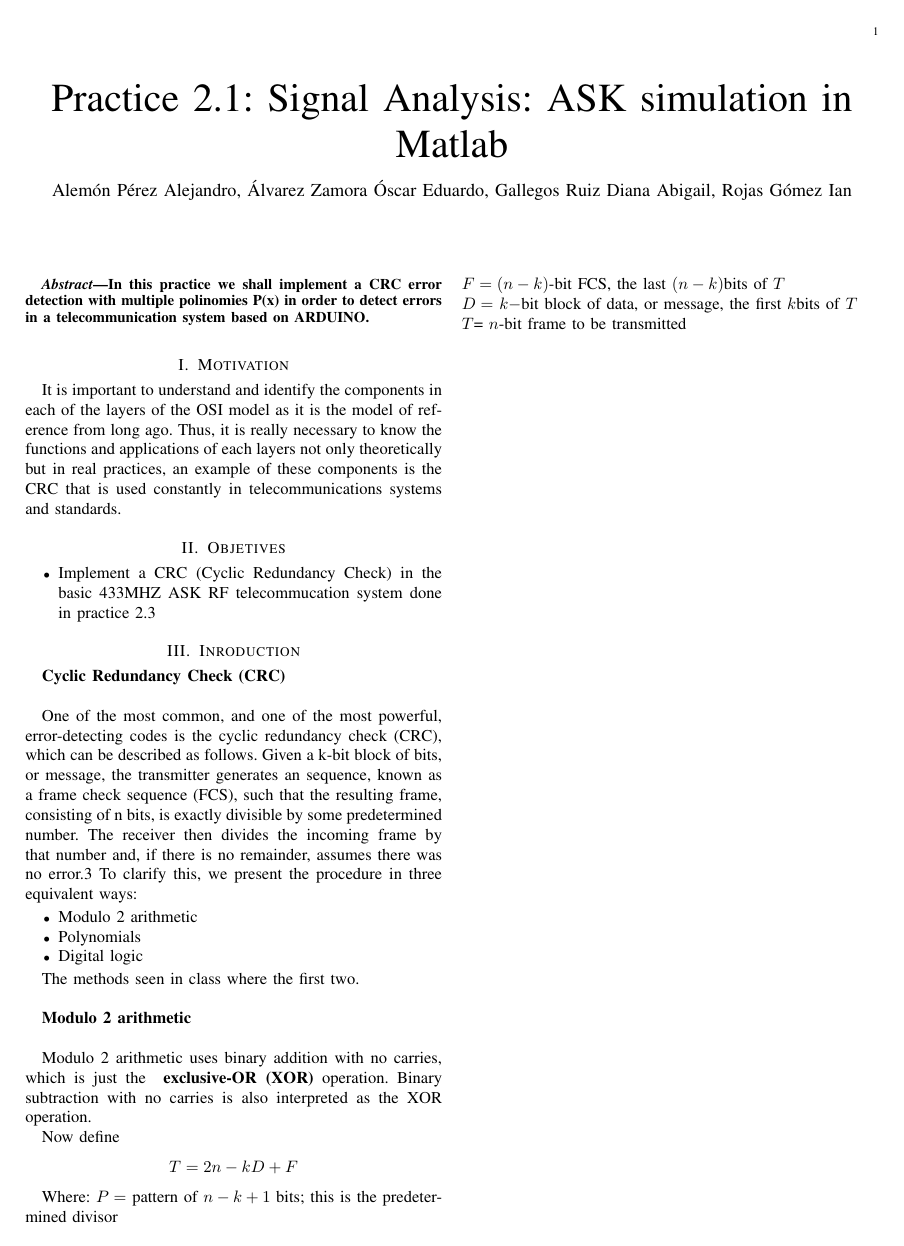
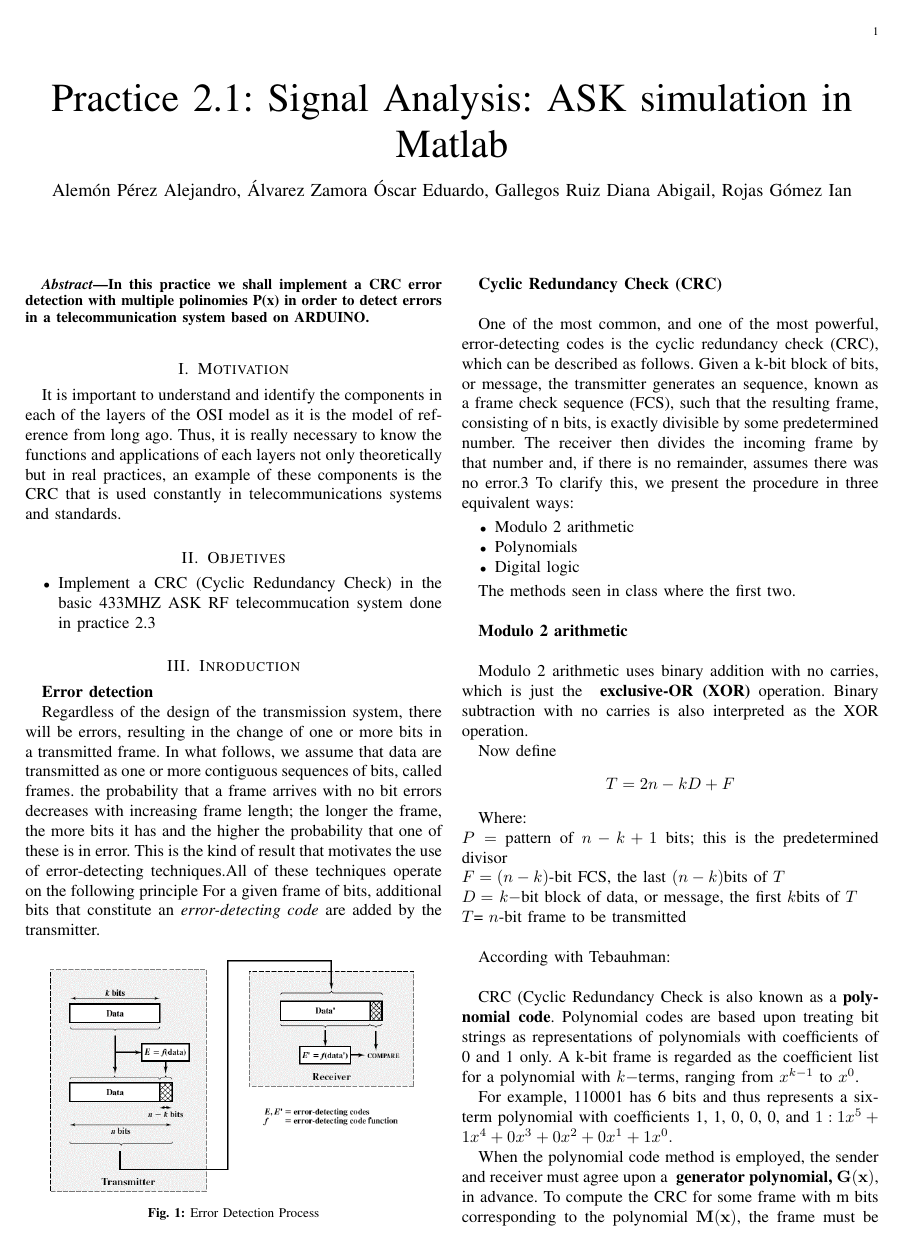
Before and after one commit to DemondAngel/Practica3TransmisionDatos, a LaTeX paper (main.tex, which reads Introduction.tex): the whole page before the commit and page 1 of 2 after it. Compiled offline with pdfLaTeX.

Commit message:
Introducción completa

```diff
--- a/Introduction.tex
+++ b/Introduction.tex
@@ -1,4 +1,23 @@
 \section{Inroduction}
+
+\textbf{Error detection}
+
+Regardless of the design of the transmission system, there will be errors, resulting
+in the change of one or more bits in a transmitted frame. In what follows, we assume that data are transmitted as one or more contiguous sequences of bits,
+called frames.
+the probability that a frame arrives with no bit
+errors decreases with increasing frame length; the longer the frame, the more bits it
+has and the higher the probability that one of these is in error. This is the kind of result that motivates the use of error-detecting techniques.All
+of these techniques operate on the following principle  For a given frame
+of bits, additional bits that constitute an \emph{error-detecting code} are added by the transmitter.
+
+\begin{figure}[!htbp]
+	\centering
+	\includegraphics [scale=0.55]{images/Intro/Imagen1.png}
+	\caption{Error Detection Process}
+\end{figure}
+
+
 
 \textbf{Cyclic Redundancy Check (CRC)}\\
 
@@ -32,8 +51,23 @@ Now define
 	T = 2n-kD + F
 \end{equation*}
 
-Where:
+Where: \\
 $P =$ pattern of $n - k + 1$ bits; this is the predetermined divisor\\
 $F = (n - k)$-bit FCS, the last $(n - k) $bits of $T$\\
 $D =$ $k-$bit block of data, or message, the first $k $bits of $T$\\
-$T$= $n$-bit frame to be transmitted
+$T$= $n$-bit frame to be transmitted \\
+
+According with Tebauhman:\\
+
+CRC (Cyclic Redundancy Check is  also known
+as a \textbf{polynomial code}. Polynomial codes are based upon treating bit strings as
+representations of polynomials with coefficients of 0 and 1 only. A k-bit frame is
+regarded as the coefficient list for a polynomial with $k-$terms, ranging from $x^{k-1}$
+to $x^0$.
+
+For example, 110001 has 6 bits and thus represents a six-term polynomial with
+coefficients 1, 1, 0, 0, 0, and $ 1: 1x^5 + 1x^4 + 0x^3 + 0x^2 + 0x^1 + 1x^0.$
+
+When the polynomial code method is employed, the sender and receiver must
+agree upon a \textbf{ generator polynomial, $\mathbf{G(x)}$}, in advance.  To compute the CRC for some frame with
+m bits corresponding to the polynomial $ \mathbf{M(x)}$, the frame must be longer than the
```
Also changed, not shown: images/Intro/Imagen1.png (added), images/Intro/Imagen2.png (added), main.pdf, Introduction.tex (8 more changed lines), 3 other files.
